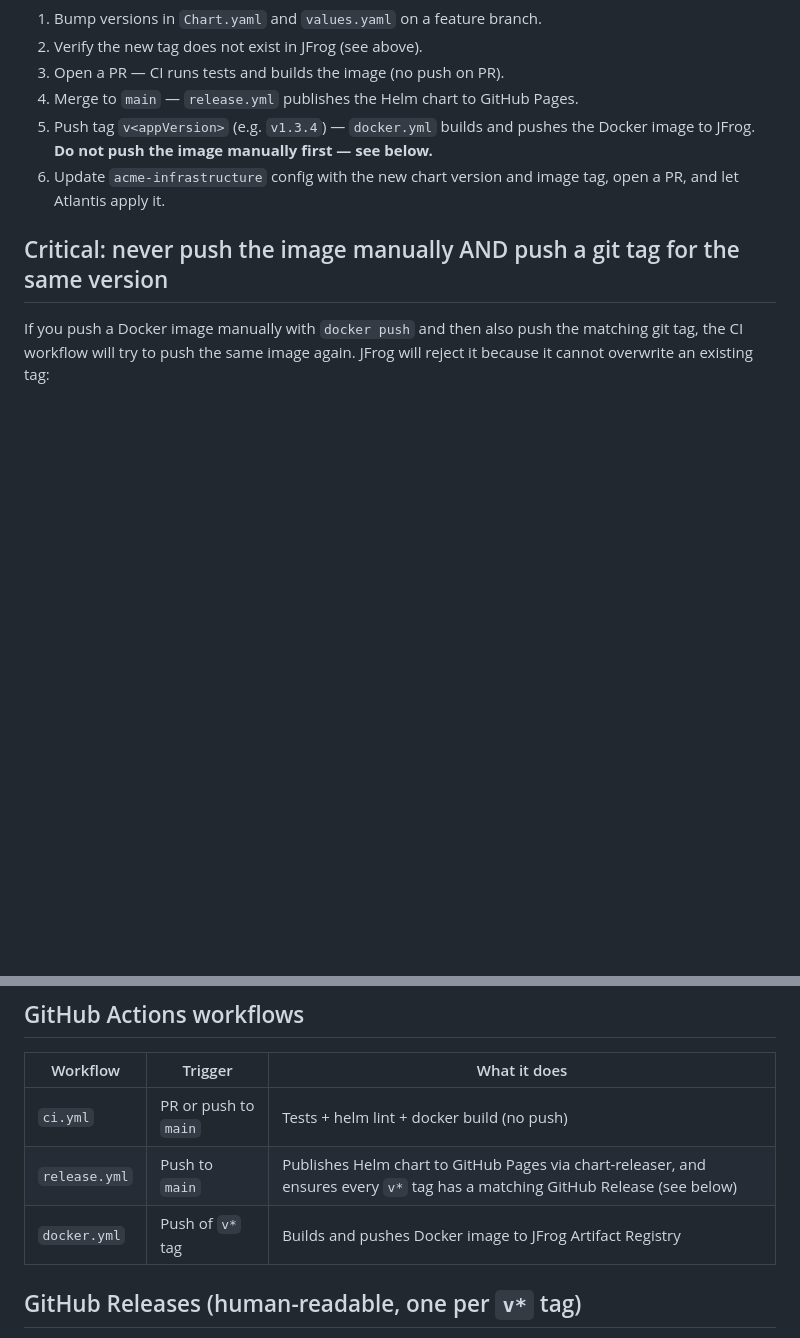
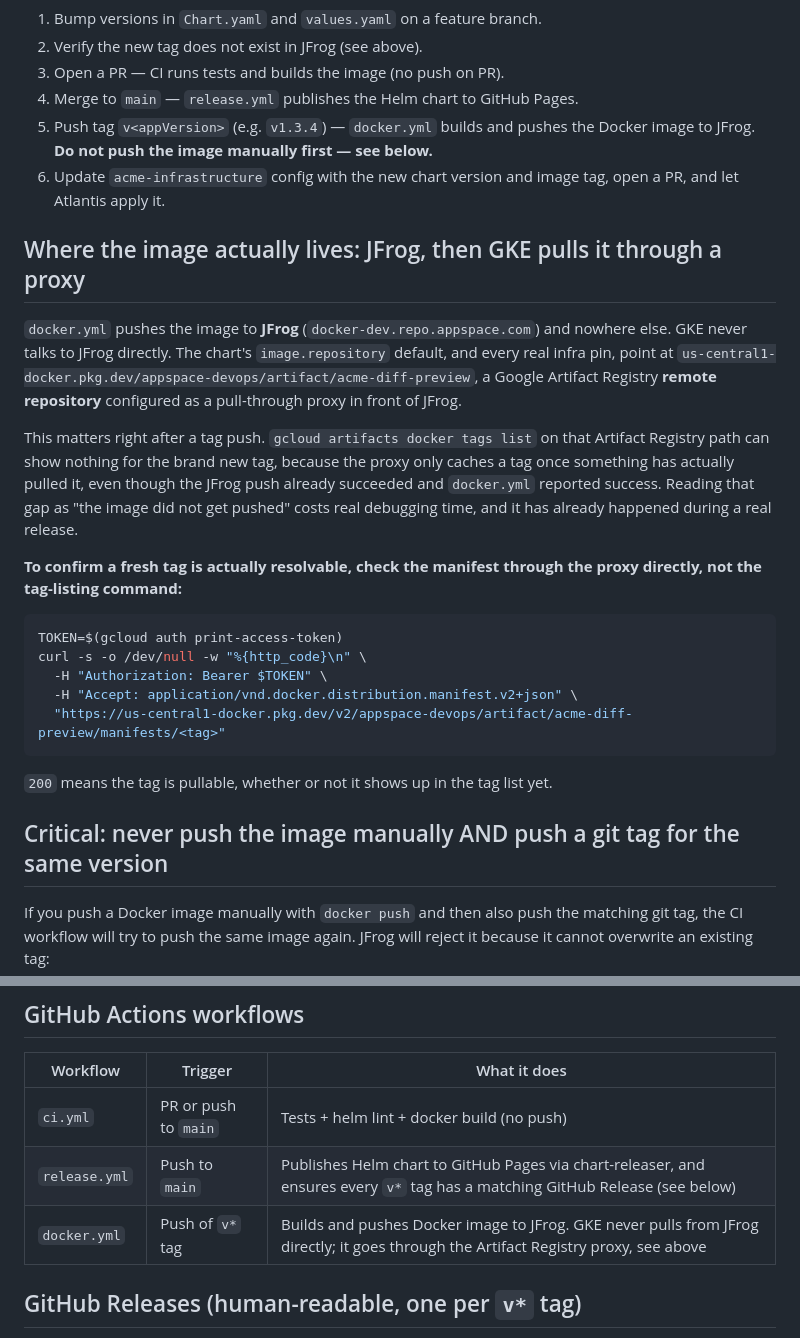
Before and after one commit to appspace-cloud/acme-diff-preview, a Markdown page: RELEASING.md, 2 parts joined by grey strips. GitHub-like rendering; blank space fills up the shorter version.

Commit message:
[COPS-2571] docs: RELEASING.md was silent about the Artifact Registry proxy (#58)
RELEASING.md described the image as living only in JFrog, since that is
where docker.yml pushes it, and never mentioned that GKE pulls through
the Artifact Registry remote-repository proxy in front of it instead of
talking to JFrog directly. The README already documented the proxy
correctly in its own Docker image section; only RELEASING.md had the
gap, in the Workflow list and the workflow table.

The practical cost: right after a tag push, gcloud artifacts docker
tags list on the Artifact Registry path can show nothing for the new
tag, because the proxy only caches a tag once something has pulled it,
even though the JFrog push already succeeded. Reading that as a failed
push costs real debugging time, and it happened during a real release.

Added a short section explaining the two hops and how to confirm a
fresh tag is actually resolvable: check the manifest through the proxy
directly (GET .../manifests/<tag> on the AR host), not the tag-listing
command. Verified live: manifest check for the current 2.17.1 tag
returns HTTP 200 through the proxy.

Also corrected the docker.yml row in the workflow table, which said
"pushes Docker image to JFrog Artifact Registry", a name that does not
exist and conflates the two registries.

Docs only, no code, chart, or image change.

````diff
--- a/RELEASING.md
+++ b/RELEASING.md
@@ -73,6 +73,36 @@ They can be the same bump or different — keep them in sync with what changed.
 6. Update `acme-infrastructure` config with the new chart version and image tag,
    open a PR, and let Atlantis apply it.
 
+## Where the image actually lives: JFrog, then GKE pulls it through a proxy
+
+`docker.yml` pushes the image to **JFrog** (`docker-dev.repo.appspace.com`)
+and nowhere else. GKE never talks to JFrog directly. The chart's
+`image.repository` default, and every real infra pin, point at
+`us-central1-docker.pkg.dev/appspace-devops/artifact/acme-diff-preview`,
+a Google Artifact Registry **remote repository** configured as a
+pull-through proxy in front of JFrog.
+
+This matters right after a tag push. `gcloud artifacts docker tags list`
+on that Artifact Registry path can show nothing for the brand new tag,
+because the proxy only caches a tag once something has actually pulled it,
+even though the JFrog push already succeeded and `docker.yml` reported
+success. Reading that gap as "the image did not get pushed" costs real
+debugging time, and it has already happened during a real release.
+
+**To confirm a fresh tag is actually resolvable, check the manifest
+through the proxy directly, not the tag-listing command:**
+
+```bash
+TOKEN=$(gcloud auth print-access-token)
+curl -s -o /dev/null -w "%{http_code}\n" \
+  -H "Authorization: Bearer $TOKEN" \
+  -H "Accept: application/vnd.docker.distribution.manifest.v2+json" \
+  "https://us-central1-docker.pkg.dev/v2/appspace-devops/artifact/acme-diff-preview/manifests/<tag>"
+```
+
+`200` means the tag is pullable, whether or not it shows up in the tag
+list yet.
+
 ## Critical: never push the image manually AND push a git tag for the same version
 
 If you push a Docker image manually with `docker push` and then also push the
@@ -101,7 +131,7 @@ cleanly without error.
 |---|---|---|
 | `ci.yml` | PR or push to `main` | Tests + helm lint + docker build (no push) |
 | `release.yml` | Push to `main` | Publishes Helm chart to GitHub Pages via chart-releaser, and ensures every `v*` tag has a matching GitHub Release (see below) |
-| `docker.yml` | Push of `v*` tag | Builds and pushes Docker image to JFrog Artifact Registry |
+| `docker.yml` | Push of `v*` tag | Builds and pushes Docker image to JFrog. GKE never pulls from JFrog directly; it goes through the Artifact Registry proxy, see above |
 
 ## GitHub Releases (human-readable, one per `v*` tag)
 
````
